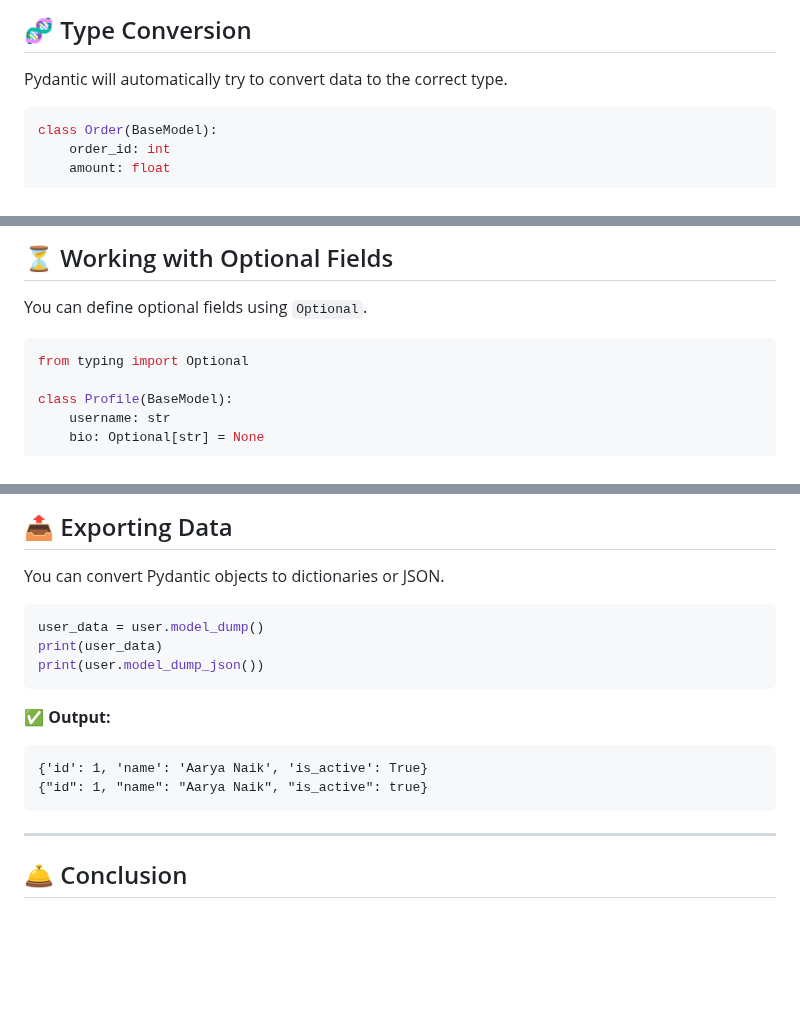
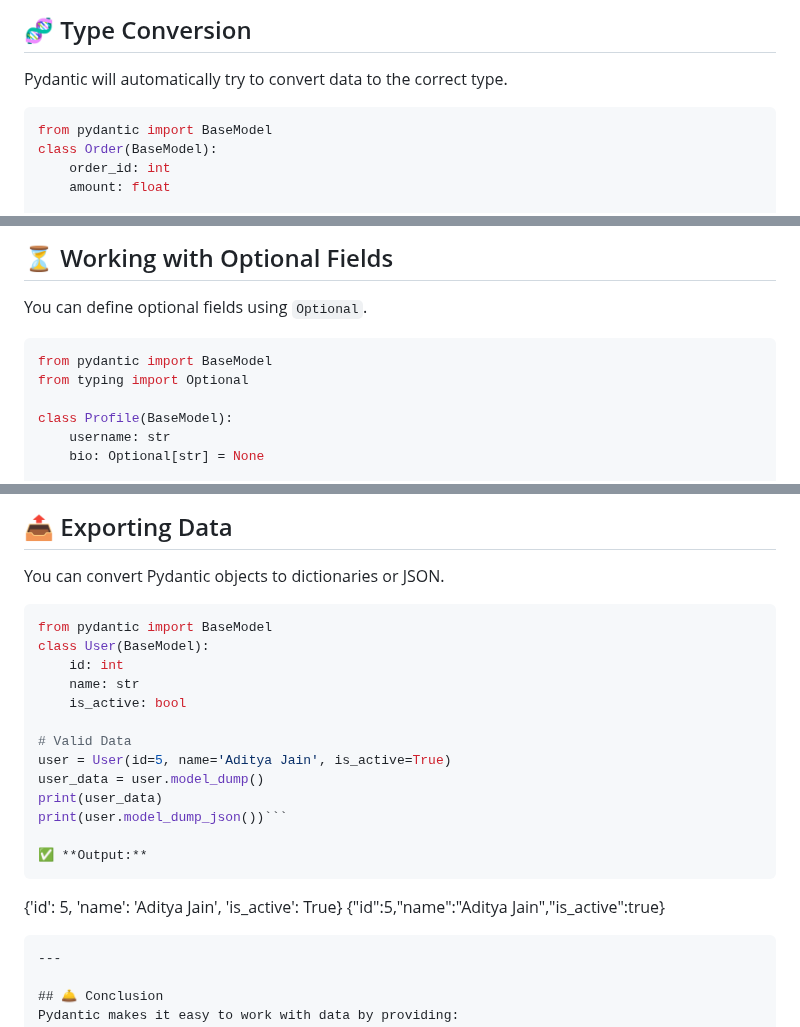
Before and after one commit to cloudyuga/genai, a Markdown page: Module-00-Basic-Python/8-Pydantic-Basic/Pydentic-user-guide.md, 3 parts joined by grey strips. GitHub-like rendering; blank space fills up the shorter version.

````diff
--- a/Module-00-Basic-Python/8-Pydantic-Basic/Pydentic-user-guide.md
+++ b/Module-00-Basic-Python/8-Pydantic-Basic/Pydentic-user-guide.md
@@ -94,6 +94,7 @@ name='Unknown' price=0.0 in_stock=True
 Pydantic will automatically try to convert data to the correct type.
 
 ```python
+from pydantic import BaseModel
 class Order(BaseModel):
     order_id: int
     amount: float
@@ -113,6 +114,7 @@ order_id=123 amount=99.99
 You can define optional fields using `Optional`.
 
 ```python
+from pydantic import BaseModel
 from typing import Optional
 
 class Profile(BaseModel):
@@ -134,17 +136,23 @@ username='Aarya Naik' bio=None
 You can convert Pydantic objects to dictionaries or JSON.
 
 ```python
+from pydantic import BaseModel
+class User(BaseModel):
+    id: int
+    name: str
+    is_active: bool
+
+# Valid Data
+user = User(id=5, name='Aditya Jain', is_active=True)
 user_data = user.model_dump()
 print(user_data)
-print(user.model_dump_json())
-```
+print(user.model_dump_json())```
 
 ✅ **Output:**
 ```
-{'id': 1, 'name': 'Aarya Naik', 'is_active': True}
-{"id": 1, "name": "Aarya Naik", "is_active": true}
+{'id': 5, 'name': 'Aditya Jain', 'is_active': True}
+{"id":5,"name":"Aditya Jain","is_active":true}
 ```
-
 ---
 
 ## 🛎️ Conclusion
````
